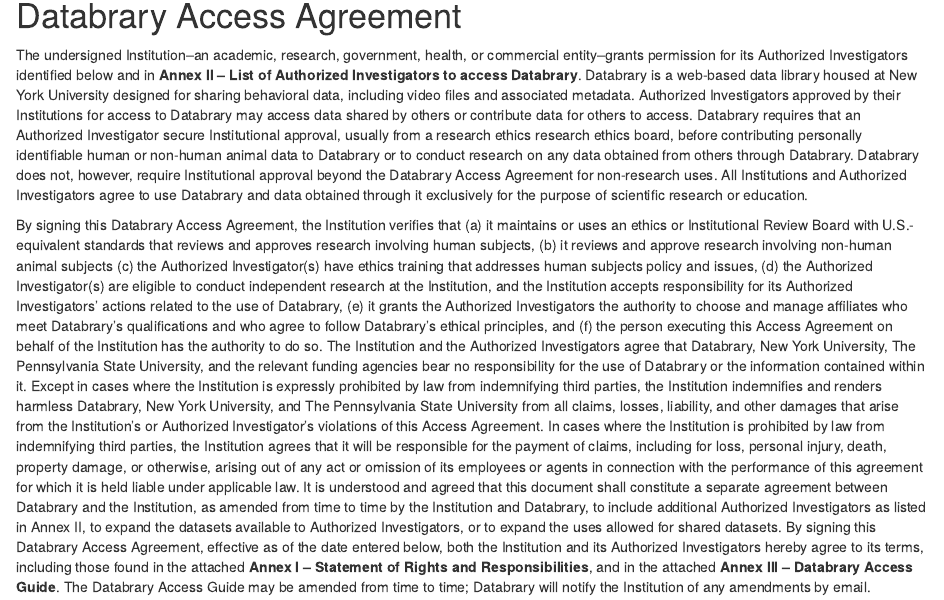
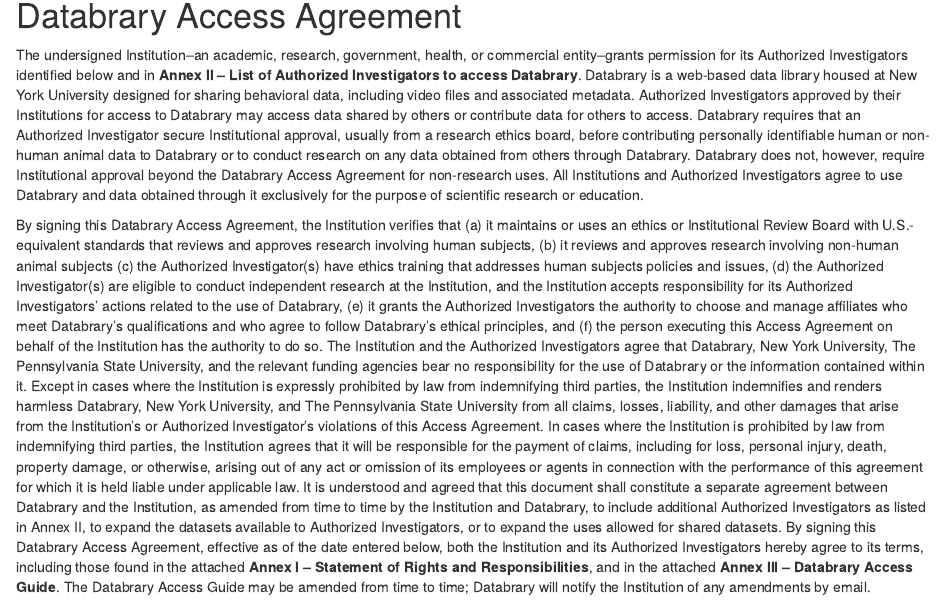
Before and after one commit to gilmore-lab/databrary-policies, an R Markdown document (unifed-policy-document.Rmd): the page in a window 1100 px wide, from 150 px down. Rendered offline with R 4.5, knitr and Pandoc, with nearby package versions.

Commit message:
Minor edits to main access agreement

```diff
--- a/unifed-policy-document.Rmd
+++ b/unifed-policy-document.Rmd
@@ -14,11 +14,11 @@
 The undersigned Institution--an academic, research, government, health, or commercial entity--grants permission for its Authorized Investigators identified below and in **Annex II -- List of Authorized Investigators to access Databrary**.
 Databrary is a web-based data library housed at New York University designed for sharing behavioral data, including video files and associated metadata.
 Authorized Investigators approved by their Institutions for access to Databrary may access data shared by others or contribute data for others to access.
-Databrary requires that an Authorized Investigator secure Institutional approval, usually from a research ethics research ethics board, before contributing personally identifiable human or non-human animal data to Databrary or to conduct research on any data obtained from others through Databrary.
+Databrary requires that an Authorized Investigator secure Institutional approval, usually from a research ethics board, before contributing personally identifiable human or non-human animal data to Databrary or to conduct research on any data obtained from others through Databrary.
 Databrary does not, however, require Institutional approval beyond the Databrary Access Agreement for non-research uses.
 All Institutions and Authorized Investigators agree to use Databrary and data obtained through it exclusively for the purpose of scientific research or education.
 
-By signing this Databrary Access Agreement, the Institution verifies that (a) it maintains or uses an ethics or Institutional Review Board with U.S.-equivalent standards that reviews and approves research involving human subjects, (b) it reviews and approve research involving non-human animal subjects (c) the Authorized Investigator(s) have ethics training that addresses human subjects policy and issues, (d) the Authorized Investigator(s) are eligible to conduct independent research at the Institution, and the Institution accepts responsibility for its Authorized Investigators’ actions related to the use of Databrary, (e) it grants the Authorized Investigators the authority to choose and manage affiliates who meet Databrary's qualifications and who agree to follow Databrary's ethical principles, and (f) the person executing this Access Agreement on behalf of the Institution has the authority to do so.
+By signing this Databrary Access Agreement, the Institution verifies that (a) it maintains or uses an ethics or Institutional Review Board with U.S.-equivalent standards that reviews and approves research involving human subjects, (b) it reviews and approves research involving non-human animal subjects (c) the Authorized Investigator(s) have ethics training that addresses human subjects policies and issues, (d) the Authorized Investigator(s) are eligible to conduct independent research at the Institution, and the Institution accepts responsibility for its Authorized Investigators’ actions related to the use of Databrary, (e) it grants the Authorized Investigators the authority to choose and manage affiliates who meet Databrary's qualifications and who agree to follow Databrary's ethical principles, and (f) the person executing this Access Agreement on behalf of the Institution has the authority to do so.
 The Institution and the Authorized Investigators agree that Databrary, New York University, The Pennsylvania State University, and the relevant funding agencies bear no responsibility for the use of Databrary or the information contained within it.
 Except in cases where the Institution is expressly prohibited by law from indemnifying third parties, the Institution indemnifies and renders harmless Databrary, New York University, and The Pennsylvania State University from all claims, losses, liability, and other damages that arise from the Institution’s or Authorized Investigator’s violations of this Access Agreement.
 In cases where the Institution is prohibited by law from indemnifying third parties, the Institution agrees that it will be responsible for the payment of claims, including for loss, personal injury, death, property damage, or otherwise, arising out of any act or omission of its employees or agents in connection with the performance of this agreement for which it is held liable under applicable law.
```
